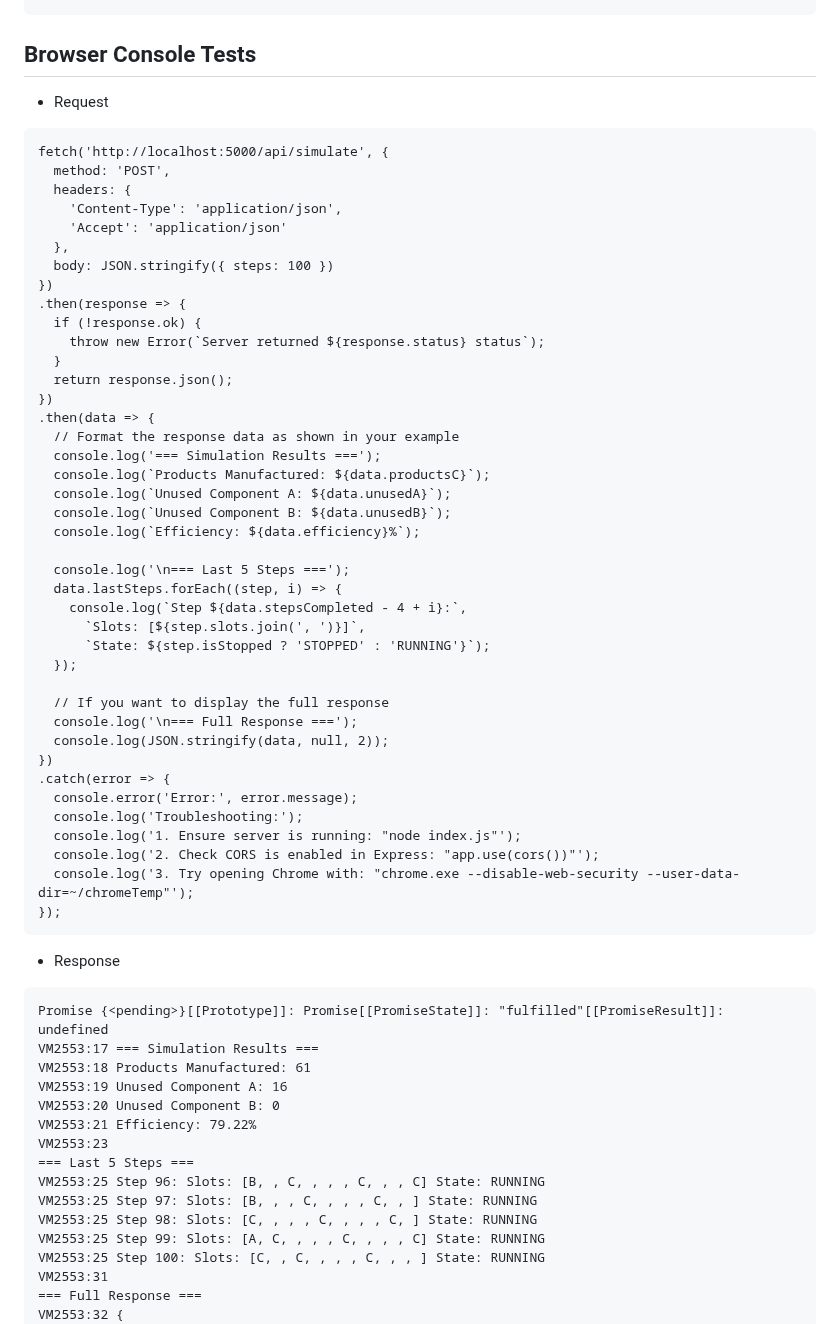
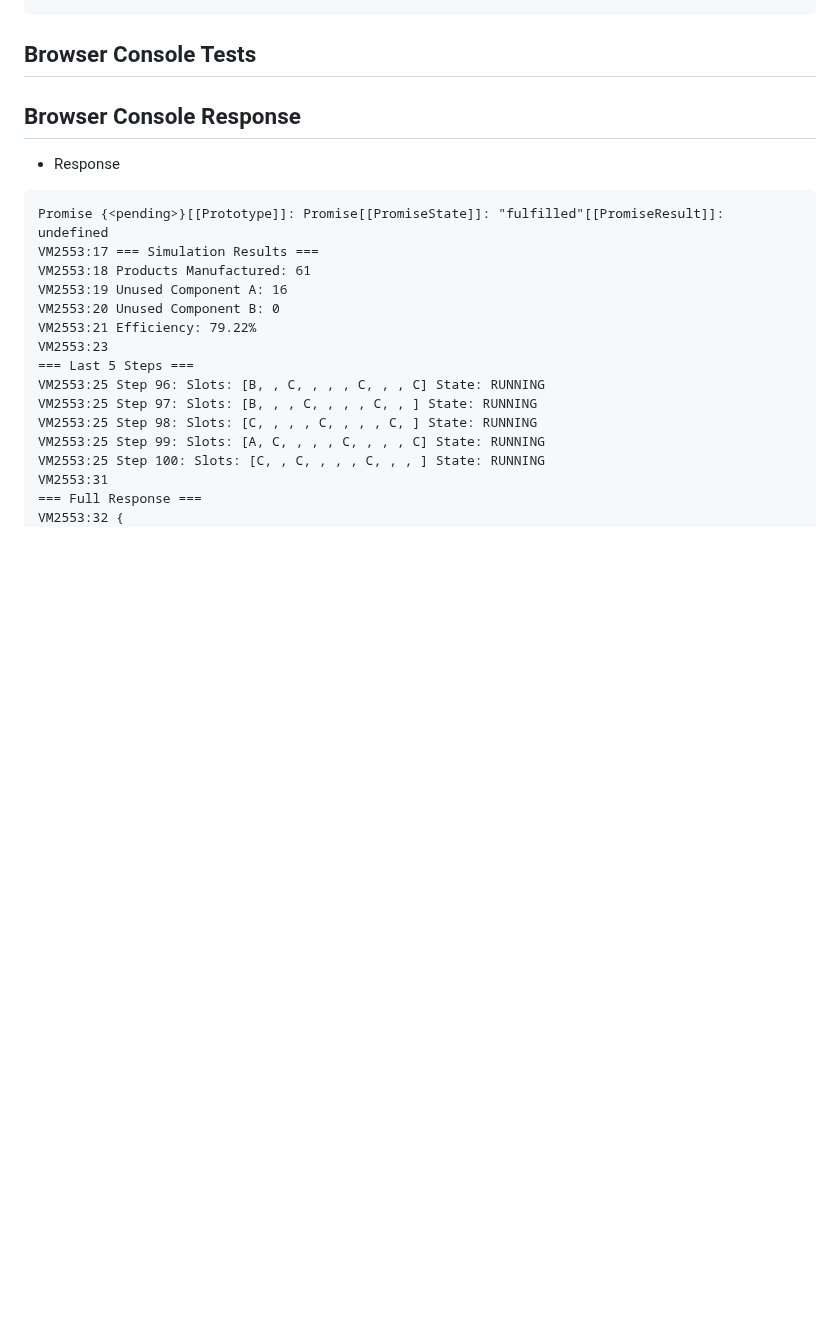
Before and after one commit to kukuu/raspberry-pie-digital, a Markdown page: README.md, the part around the change. Rendered like a GitHub page; blank space fills up the shorter version.

````diff
--- a/README.md
+++ b/README.md
@@ -46,50 +46,7 @@ node scripts/test-gpio.js
 
 ## Browser Console Tests
 
-- Request
-```
-fetch('http://localhost:5000/api/simulate', {
-  method: 'POST',
-  headers: {
-    'Content-Type': 'application/json',
-    'Accept': 'application/json'
-  },
-  body: JSON.stringify({ steps: 100 })
-})
-.then(response => {
-  if (!response.ok) {
-    throw new Error(`Server returned ${response.status} status`);
-  }
-  return response.json();
-})
-.then(data => {
-  // Format the response data as shown in your example
-  console.log('=== Simulation Results ===');
-  console.log(`Products Manufactured: ${data.productsC}`);
-  console.log(`Unused Component A: ${data.unusedA}`);
-  console.log(`Unused Component B: ${data.unusedB}`);
-  console.log(`Efficiency: ${data.efficiency}%`);
-
-  console.log('\n=== Last 5 Steps ===');
-  data.lastSteps.forEach((step, i) => {
-    console.log(`Step ${data.stepsCompleted - 4 + i}:`,
-      `Slots: [${step.slots.join(', ')}]`,
-      `State: ${step.isStopped ? 'STOPPED' : 'RUNNING'}`);
-  });
-
-  // If you want to display the full response
-  console.log('\n=== Full Response ===');
-  console.log(JSON.stringify(data, null, 2));
-})
-.catch(error => {
-  console.error('Error:', error.message);
-  console.log('Troubleshooting:');
-  console.log('1. Ensure server is running: "node index.js"');
-  console.log('2. Check CORS is enabled in Express: "app.use(cors())"');
-  console.log('3. Try opening Chrome with: "chrome.exe --disable-web-security --user-data-dir=~/chromeTemp"');
-});
-```
-
+## Browser Console Response
 - Response
 ```
 Promise {<pending>}[[Prototype]]: Promise[[PromiseState]]: "fulfilled"[[PromiseResult]]: undefined
````
